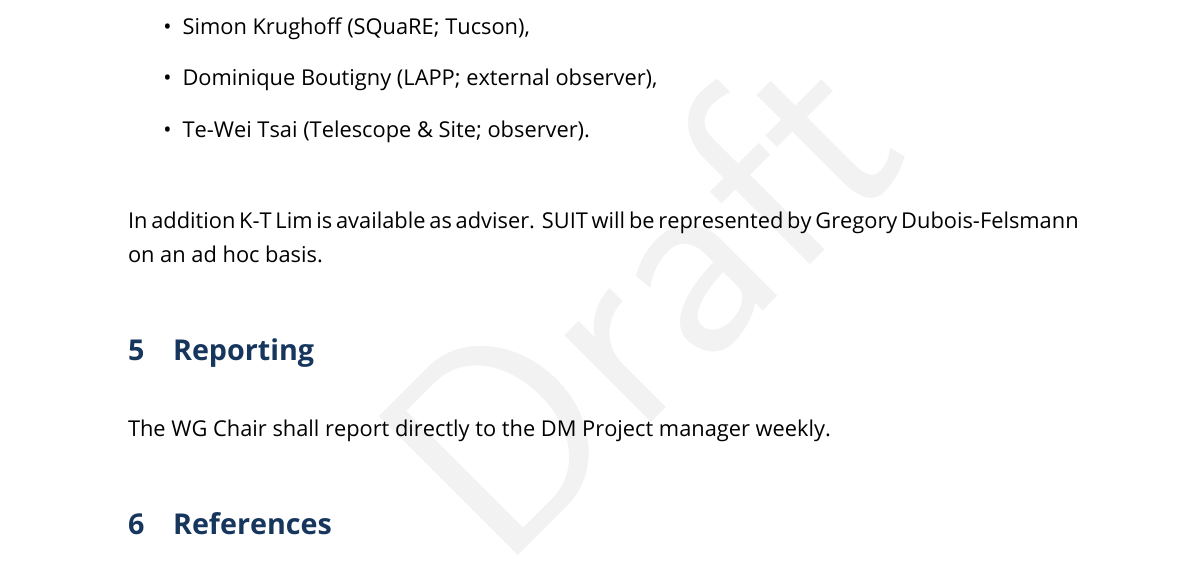
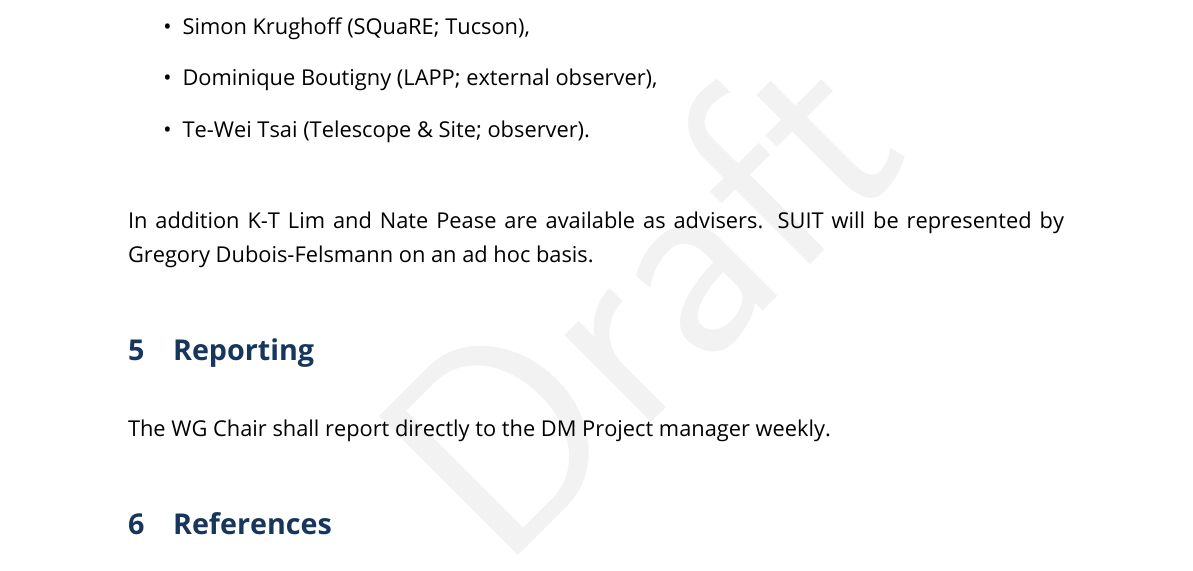
Before and after one commit to lsst/LDM-563, a LaTeX document (LDM-563.tex, which reads body.tex): part of page 6 of 7, cut so that both start at the same text. The pictures show the PDF file LDM-563.pdf that the author committed with the source.

Commit message:
Add Nate P as adviser

```diff
--- a/body.tex
+++ b/body.tex
@@ -75,7 +75,7 @@ The proposed membership is:
   \item Te-Wei Tsai (Telescope \& Site; observer).
 \end{itemize}
 
-In addition K-T Lim is available as adviser.
+In addition K-T Lim and Nate Pease are available as advisers.
 SUIT will be represented by Gregory Dubois-Felsmann on an ad hoc basis.
 
 \section{Reporting}
```
Also changed, not shown: LDM-563.pdf.
